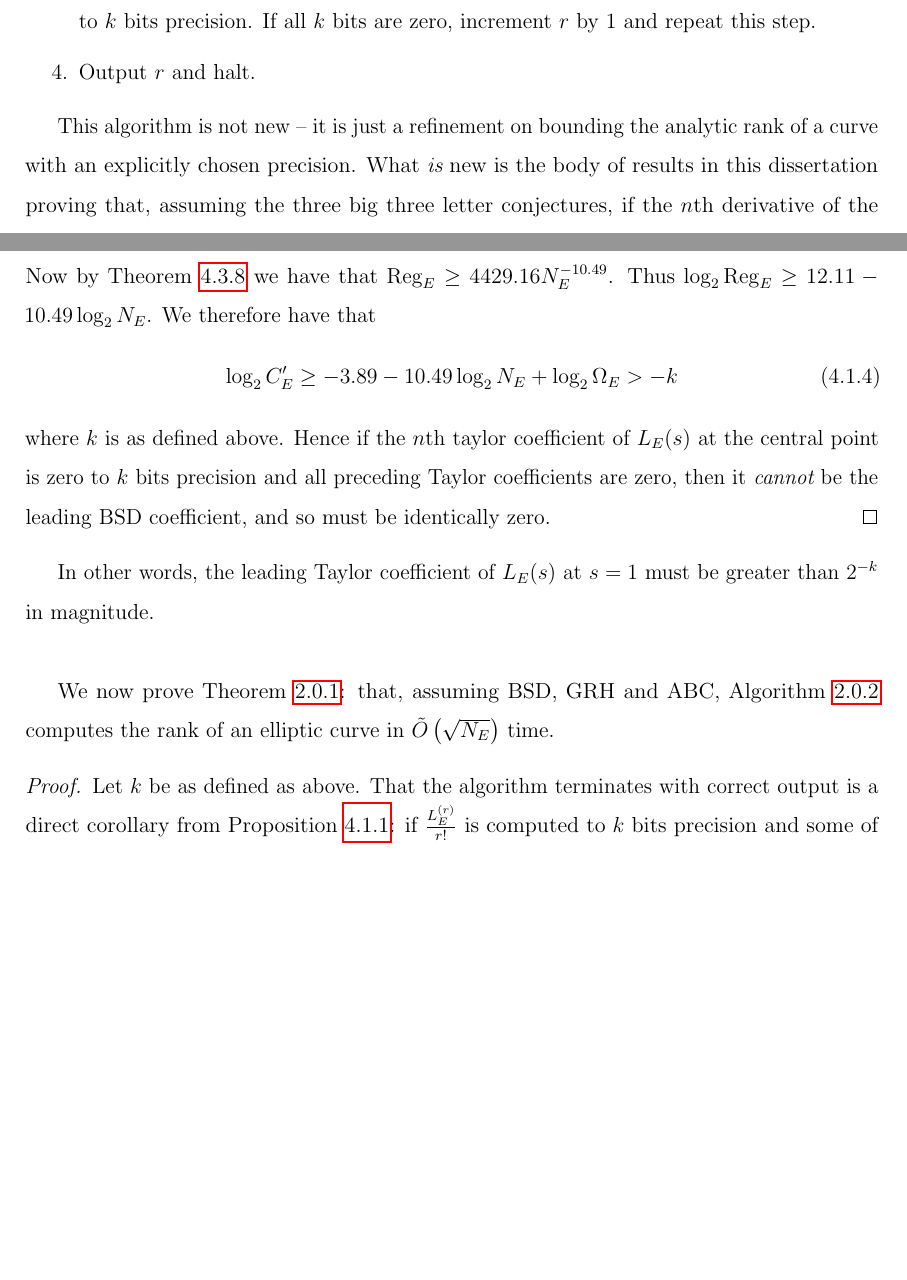
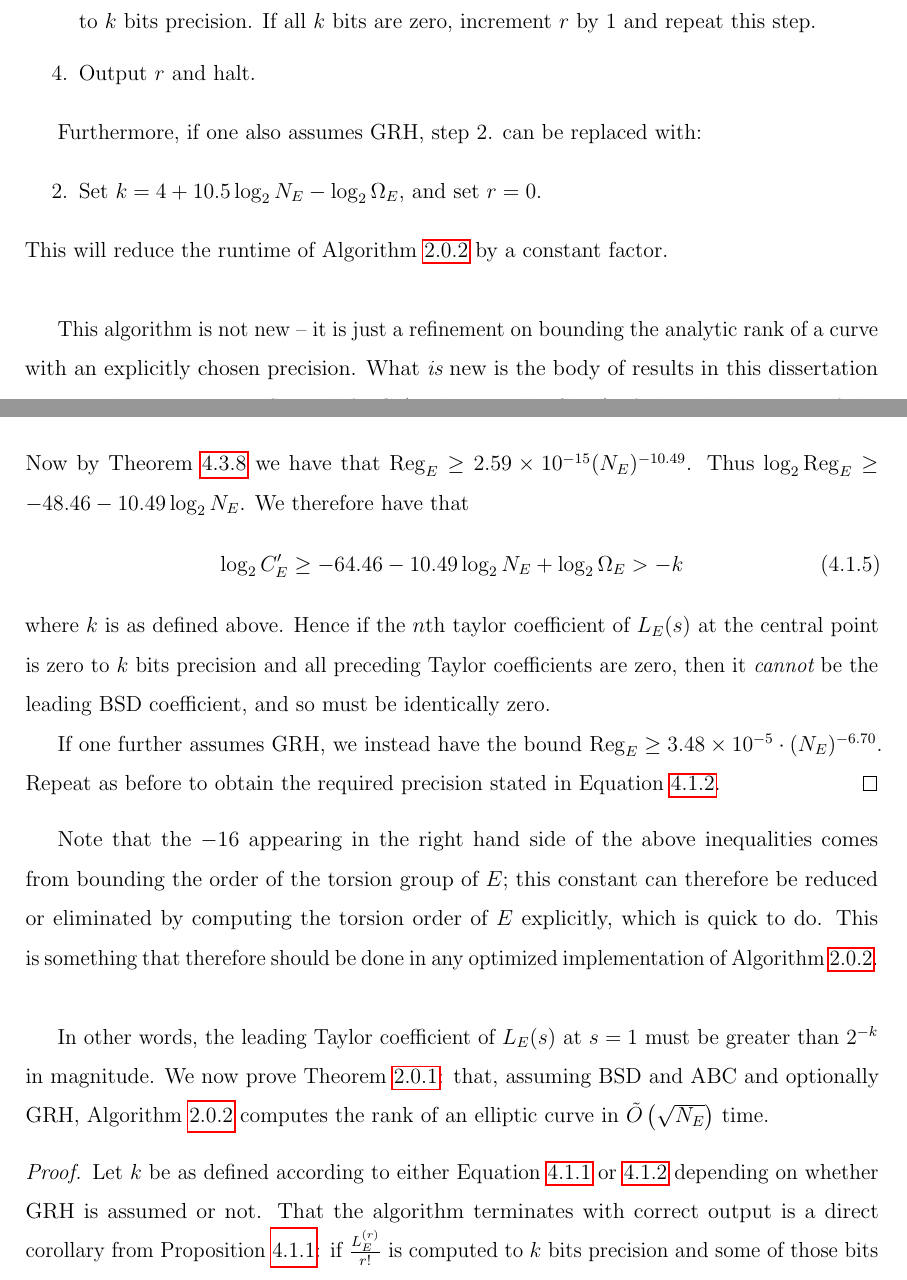
Before and after one commit to haikona/thesis, a LaTeX thesis (thesis.tex, which reads chapters/2_outline_and_results.tex, chapters/4_main_theorem.tex): two parts of pages 16 and 35 of 92 before the commit and two parts of pages 16 and 35 of 94 after it, joined at a grey line, cut so that both start at the same text, the shorter picture padded with empty space. Compiled offline with pdfLaTeX.

Commit message:
Updated main theorem to have 2 versions: one assuming GRH, one not.

```diff
--- a/chapters/2_outline_and_results.tex
+++ b/chapters/2_outline_and_results.tex
@@ -22,7 +23,13 @@ Given a rational elliptic curve $E$ represented by a global minimal Weierstrass
 \end{steps}
 \end{algorithm}
 
-This algorithm is not new -- it is just a refinement on bounding the analytic rank of a curve with an explicitly chosen precision. What {\it is} new is the body of results in this dissertation proving that, assuming the three big three letter conjectures, if the $n$th derivative of the $L$-series attached to $E$ is zero to $k$ bits precision, then it {\it is} identically zero. This allows us to convert an algorithm that a priori only provides upper bounds on analytic rank, to one that computes rank exactly. Furthermore, we show that the algorithm is guaranteed to terminate in time polynomial in the curve's conductor. \\
+Furthermore, if one also assumes GRH, step 2. can be replaced with:
+\begin{enumerate}
+\item[2.] Set $k = 4 + 10.5 \log_2 N_E - \log_2 \Omega_E$, and set $r=0$.
+\end{enumerate}
+This will reduce the runtime of Algorithm \ref{algo:compute_rank} by a constant factor. \\
+
+This algorithm is not new -- it is just a refinement on bounding the analytic rank of a curve with an explicitly chosen precision. What {\it is} new is the body of results in this dissertation proving that, assuming BSD and ABC (and optionally GRH), if the $n$th derivative of the $L$-series attached to $E$ is zero to $k$ bits precision, then it {\it is} identically zero. This allows us to convert an algorithm that a priori only provides upper bounds on analytic rank, to one that computes rank exactly. Furthermore, we show that the algorithm is guaranteed to terminate in time polynomial in the curve's conductor. \\
 
 Moreover, Algorithm \ref{algo:compute_rank} is in a sense optimal among analytic rank computation methods: since evaluating $\Les$ takes $\tilde{O}(\sqrt{N_E})$ time, we cannot hope to get the rank out in time faster than this. [Of course other rank computation methods do exist, but they don't involve working with $\Les$ directly.] The proof of Theorem \ref{thm:main_theorem} can be found in section \ref{sec:main_thrm_proof}, but will require results established in preceding and following sections. \\
 
--- a/chapters/4_main_theorem.tex
+++ b/chapters/4_main_theorem.tex
@@ -25,15 +30,11 @@ since $\prod_p c_p \ge 1$, $\# \Sha_E \ge 1$, and by Mazur's Theorem $\# E_{\tex
 \begin{equation}
 \log_2 C_E\pr \ge -16 + \log_2 \Reg_E + \log_2 \Omega_E
 \end{equation}
-Now by Theorem \ref{thm:regulator_lower_bound} we have that $\Reg_E\ge 4429.16 N_E^{-10.49}$. Thus
-$\log_2 \Reg_E \ge 12.11 - 10.49 \log_2 N_E$. We therefore have that
+Now by Theorem \ref{thm:regulator_lower_bound} we have that $\Reg_E\ge 2.59 \times 10^{-15} (N_E)^{-10.49}$. Thus
+$\log_2 \Reg_E \ge -48.46 - 10.49 \log_2 N_E$. We therefore have that
 \begin{equation}
-\log_2 C_E\pr \ge -3.89 - 10.49 \log_2 N_E + \log_2 \Omega_E > -k
+\log_2 C_E\pr \ge -64.46 - 10.49 \log_2 N_E + \log_2 \Omega_E > -k
 \end{equation}
 where $k$ is as defined above. Hence if the $n$th taylor coefficient of $\Les$ at the central point is zero to $k$ bits precision and all preceding Taylor coefficients are zero, then it {\it cannot} be the leading BSD coefficient, and so must be identically zero.
-\end{proof}
-In other words, the leading Taylor coefficient of $\Les$ at $s=1$ must be greater than $2^{-k}$ in magnitude. \\
 
-We now prove Theorem \ref{thm:main_theorem}: that, assuming BSD, GRH and ABC, Algorithm \ref{algo:compute_rank} computes the rank of an elliptic curve in $\softO\left(\sqrt{N_E}\right)$ time.
-\begin{proof}
-Let $k$ be as defined as above. That the algorithm terminates with correct output is a direct corollary from Proposition \ref{prop:k_bits_for_leading_coeff}: if $\frac{L_E^{(r)}}{r!}$ is computed to $k$ bits precision and some of those bits are nonzero {\it and} all preceding Taylor coefficients have been shown to be zero, then $r$ must be the rank of $E$; hence the output of rank$=r$ is correct. \\
+If one further assumes GRH, we instead have the bound $\Reg_E \ge 3.48 \times 10^{-5} \cdot (N_E)^{-6.70}$. Repeat as before to obtain the required precision stated in Equation \ref{eqn:num_bits_with_GRH}.
@@ -46,13 +41,9 @@ since $k$ is sub-polynomial in $N_E$.
 \end{proof}
 
+Note that the $-16$ appearing in the right hand side of the above inequalities comes from bounding the order of the torsion group of $E$; this constant can therefore be reduced or eliminated by computing the torsion order of $E$ explicitly, which is quick to do. This is something that therefore should be done in any optimized implementation of Algorithm \ref{algo:compute_rank}. \\
 
-%\begin{proposition}\label{prop:leading_coeff_lower_bound}
-%Let $E/\QQ$ have conductor $N_E$ and $L$-function $\Les$, and let $C\pr_E$ be the central leading Taylor coefficient of $\Les$, i.e. $L_E(1+s) = Cs^r  + O(s^{r+1})$. Then, assuming BSD and ABC, for any $\epsilon>0$ there is a constant $K(\epsilon)$ independent of $E$ such that
-%\begin{equation}
-%C\pr_E > K(\epsilon) (N_E)
-%\end{equation}
-%\end{proposition}
-%\begin{proof}
-%Cheese
-%%%% FINISH PROOF %%%
-%\end{proof}
+In other words, the leading Taylor coefficient of $\Les$ at $s=1$ must be greater than $2^{-k}$ in magnitude. We now prove Theorem \ref{thm:main_theorem}: that, assuming BSD and ABC and optionally GRH, Algorithm \ref{algo:compute_rank} computes the rank of an elliptic curve in $\softO\left(\sqrt{N_E}\right)$ time.
+\begin{proof}
+Let $k$ be as defined according to either Equation \ref{eqn:num_bits_without_GRH} or \ref{eqn:num_bits_with_GRH} depending on whether GRH is assumed or not. That the algorithm terminates with correct output is a direct corollary from Proposition \ref{prop:k_bits_for_leading_coeff}: if $\frac{L_E^{(r)}}{r!}$ is computed to $k$ bits precision and some of those bits are nonzero {\it and} all preceding Taylor coefficients have been shown to be zero, then $r$ must be the rank of $E$; hence the output of rank$=r$ is correct. \\
+
+In terms of time complexity, observe that $k$ is $O(\log N_E)$ in magnitude, and by Corollary \ref{cor:real_period_time_complexity}, can be computed in time polynomial in $\log N_E$. By Corollary \ref{cor:better_an_bound}, we need to evaluate at most $\frac{1}{2}\log N_E +1.6$ central Taylor coefficients of $\Les$ to $k$ bits precision; Proposition \ref{prop:L_E_time_complexity} states that each of these can be done in $\softO\left(k\cdot \sqrt{N_E}\right)$ time. Hence the algorithm is guaranteed to terminate in time at most
```
Also changed, not shown: chapters/5_zero_sums.tex (+4 -4 lines), thesis.pdf, chapters/2_outline_and_results.tex (11 more changed lines), chapters/4_main_theorem.tex (29 more changed lines).
